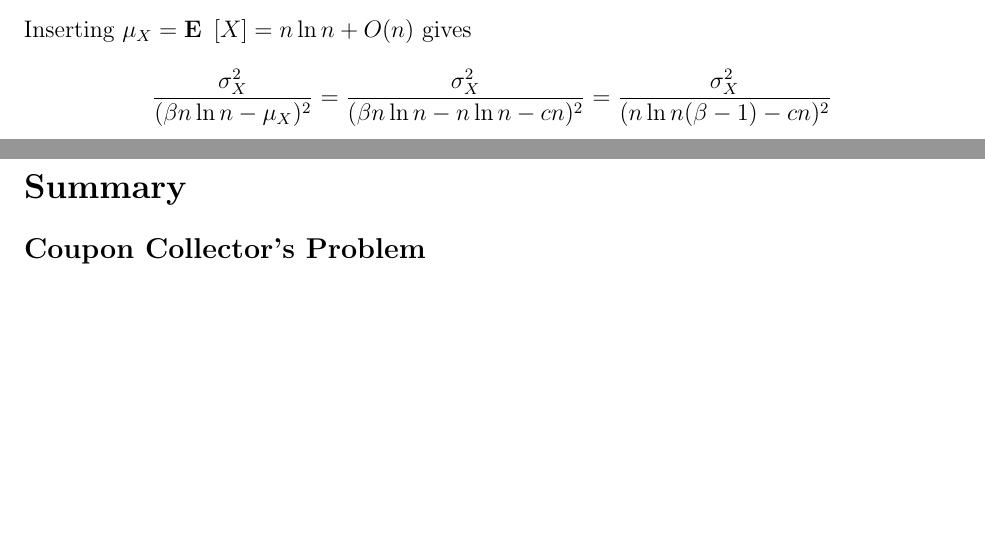
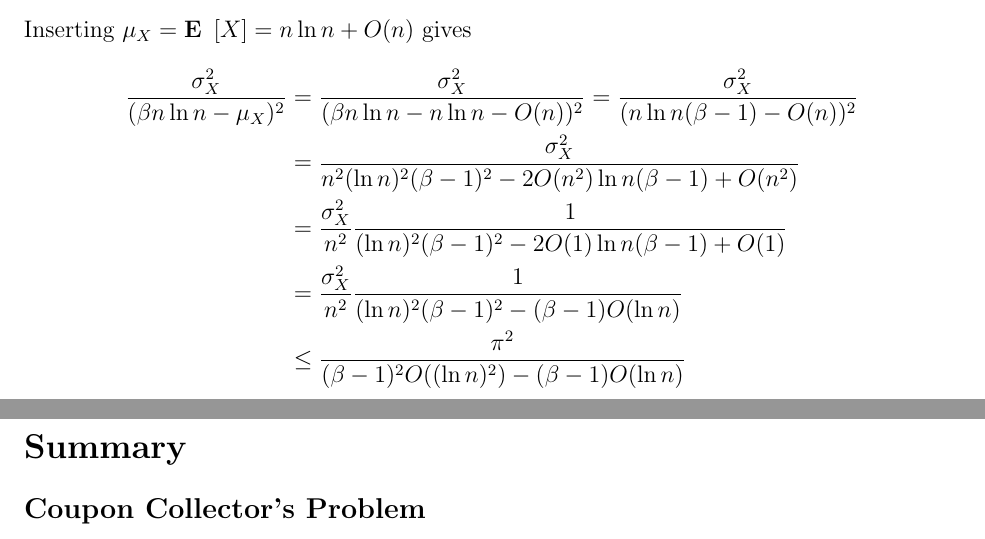
Before and after one commit to vikt0r0/ra-2017, a LaTeX problem sheet (assignments/3/paper.tex): two parts of pages 2 and 3 of 4, joined at a grey line, cut so that both start at the same text, the shorter picture padded with empty space. Compiled offline with pdfLaTeX.

Commit message:
Commit for the sake of commit.

```diff
--- a/assignments/3/paper.tex
+++ b/assignments/3/paper.tex
@@ -72,7 +72,11 @@ We wish to find an upper bound on $\mathbf{Pr} \left[ X > \beta n \ln n \right]
 \end{align*}
 Inserting $\mu_X = \mathbf{E} \left[ X \right] = n \ln n + O(n)$ gives
 \begin{align*}
-\frac{\sigma_X^2}{(\beta n \ln n - \mu_X)^2} &= \frac{\sigma_X^2}{(\beta n \ln n - n \ln n - cn)^2} = \frac{\sigma_X^2}{(n \ln n(\beta - 1) - cn)^2}
+\frac{\sigma_X^2}{(\beta n \ln n - \mu_X)^2} &= \frac{\sigma_X^2}{(\beta n \ln n - n \ln n - O(n))^2} = \frac{\sigma_X^2}{(n \ln n(\beta - 1) - O(n))^2} \\
+&= \frac{\sigma_X^2}{n^2 (\ln n)^2 (\beta - 1)^2 - 2 O(n^2) \ln n (\beta - 1) + O(n^2)} \\
+&= \frac{\sigma_X^2}{n^2} \frac{1}{(\ln n)^2(\beta-1)^2-2O(1) \ln n (\beta-1) + O(1)} \\
+&= \frac{\sigma_X^2}{n^2} \frac{1}{(\ln n)^2(\beta-1)^2-(\beta-1)O(\ln n)} \\
+&\leq \frac{\pi^2}{(\beta-1)^2 O((\ln n)^2)-(\beta-1)O(\ln n)}
 \end{align*}
 
 \pagebreak
```
